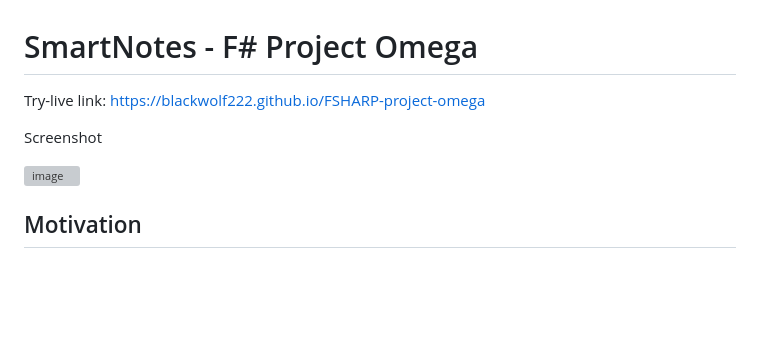
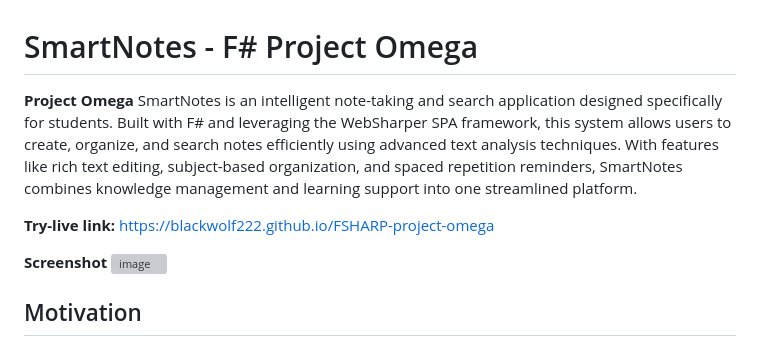
Before and after one commit to BlackWolf222/FSHARP-project-omega, a Markdown page: README.md, the part around the change. Rendered like a GitHub page; blank space fills up the shorter version; grey boxes are pictures that could not be loaded.

```diff
--- a/README.md
+++ b/README.md
@@ -1,9 +1,12 @@
 # SmartNotes - F# Project Omega
 
-Try-live link: [https://blackwolf222.github.io/FSHARP-project-omega](https://blackwolf222.github.io/FSHARP-project-omega/)
+**Project Omega**
+SmartNotes is an intelligent note-taking and search application designed specifically for students. Built with F# and leveraging the WebSharper SPA framework, this system allows users to create, organize, and search notes efficiently using advanced text analysis techniques. With features like rich text editing, subject-based organization, and spaced repetition reminders, SmartNotes combines knowledge management and learning support into one streamlined platform.
 
-Screenshot
+**Try-live link:**
+[https://blackwolf222.github.io/FSHARP-project-omega](https://blackwolf222.github.io/FSHARP-project-omega/)
 
+**Screenshot**
 ![image](https://github.com/user-attachments/assets/79b8f6ab-6908-4462-89cc-06e8aa6d1974)
 
 
```
